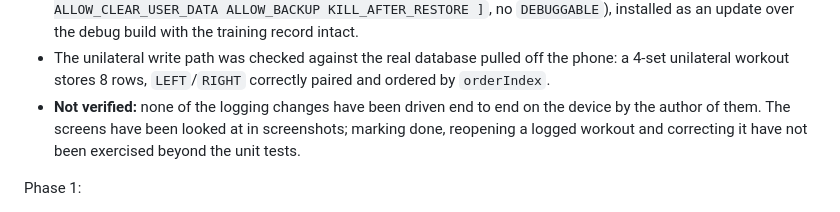
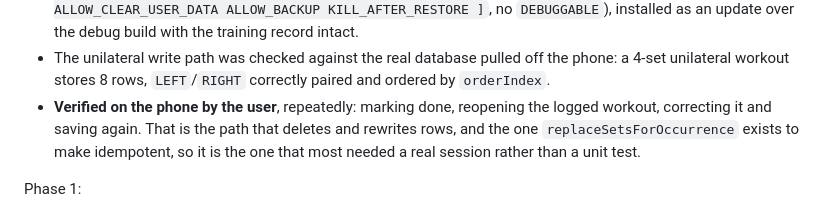
Before and after one commit to yokodake/Melete, a Markdown page: docs/build-status.md, the part around the change. Rendered like a GitHub page.

Commit message:
Record that the log-and-correct path was tested on the phone
Marking done, reopening the logged workout, correcting it and saving again --
the path that deletes and rewrites rows, and the reason
replaceSetsForOccurrence has to be idempotent. The docs claimed it was
unverified; the user has been using it.

Co-Authored-By: Claude Opus 5 <noreply@anthropic.com>

```diff
--- a/docs/build-status.md
+++ b/docs/build-status.md
@@ -545,9 +545,10 @@ Sixth round (logging as one act, density, release build):
 - The unilateral write path was checked against the real database pulled off the phone: a
   4-set unilateral workout stores 8 rows, `LEFT`/`RIGHT` correctly paired and ordered by
   `orderIndex`.
-- **Not verified:** none of the logging changes have been driven end to end on the device by the
-  author of them. The screens have been looked at in screenshots; marking done, reopening a logged
-  workout and correcting it have not been exercised beyond the unit tests.
+- **Verified on the phone by the user**, repeatedly: marking done, reopening the logged workout,
+  correcting it and saving again. That is the path that deletes and rewrites rows, and the one
+  `replaceSetsForOccurrence` exists to make idempotent, so it is the one that most needed a real
+  session rather than a unit test.
 
 Phase 1:
 
```
